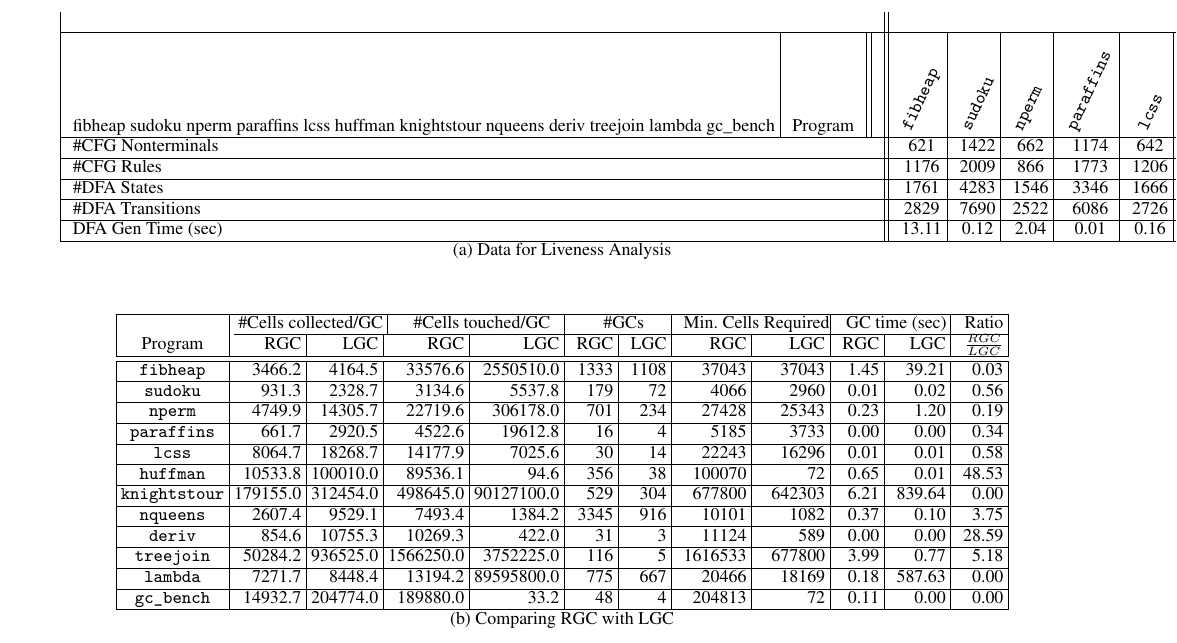
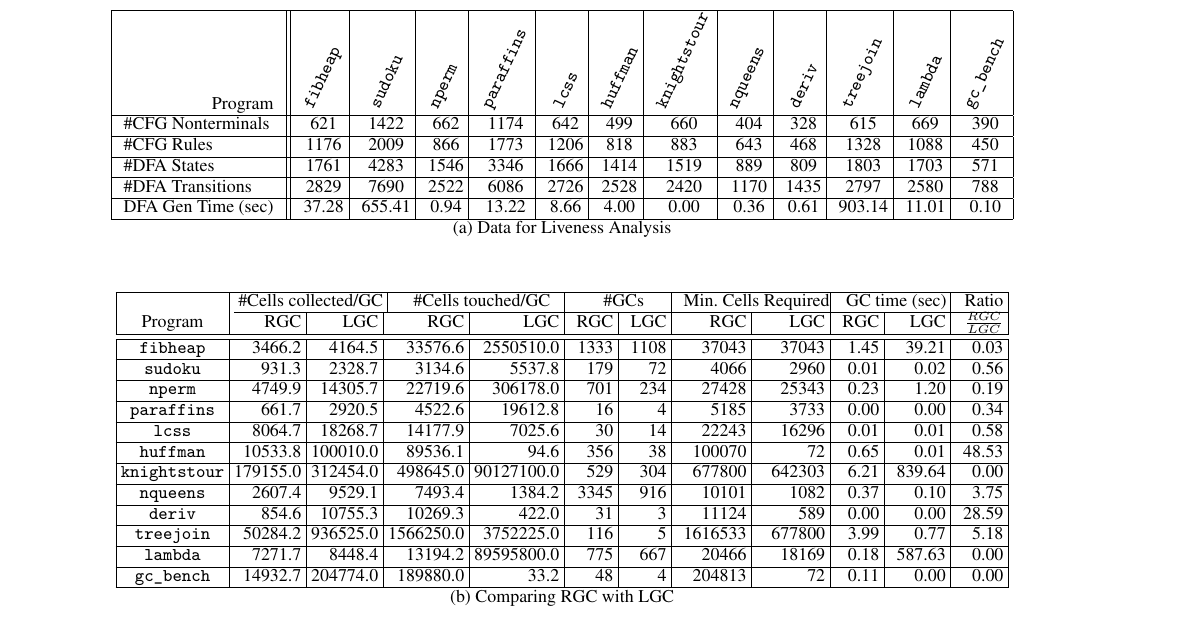
Before and after one commit to kazikame/liveness-gc, a LaTeX paper (paper/paper.tex, which reads paper/data-liveness-analysis.tex): part of page 10 of 14, cut at the place of the change. Compiled offline with XeLaTeX; a missing font is replaced by an installed copy or a similar font.

Commit message:
minor fixes in script

```diff
--- a/paper/data-liveness-analysis.tex
+++ b/paper/data-liveness-analysis.tex
@@ -1,21 +1,9 @@
-\begin{tabular}{|l||c@{\ }|c@{\ }|c@{\ }|c@{\ }|c@{\ }|c@{\ }|c@{\ }|c@{\ }|c@{\ }|c@{\ }|c@{\ }|c@{\ }|} \\ \hline
-fibheap
-sudoku
-nperm
-paraffins
-lcss
-huffman
-knightstour
-nqueens
-deriv
-treejoin
-lambda
-gc\_bench
+\begin{tabular}{|l||c@{\ }|c@{\ }|c@{\ }|c@{\ }|c@{\ }|c@{\ }|c@{\ }|c@{\ }|c@{\ }|c@{\ }|c@{\ }|c@{\ }|} \hline
  \multicolumn{1}{|r||}{Program} & \rot{\tt fibheap} & \rot{\tt sudoku} & \rot{\tt nperm} & \rot{\tt paraffins} & \rot{\tt lcss} & \rot{\tt huffman} & \rot{\tt knightstour} & \rot{\tt nqueens} & \rot{\tt deriv} & \rot{\tt treejoin} & \rot{\tt lambda} & \rot{\tt gc\_bench} \\ \hline
  \#CFG Nonterminals & 621 & 1422 & 662 & 1174 & 642 & 499 & 660 & 404 & 328 & 615 & 669 & 390 \\ \hline
  \#CFG Rules & 1176 & 2009 & 866 & 1773 & 1206 & 818 & 883 & 643 & 468 & 1328 & 1088 & 450 \\ \hline
  \#DFA States & 1761 & 4283 & 1546 & 3346 & 1666 & 1414 & 1519 & 889 & 809 & 1803 & 1703 & 571 \\ \hline
  \#DFA Transitions & 2829 & 7690 & 2522 & 6086 & 2726 & 2528 & 2420 & 1170 & 1435 & 2797 & 2580 & 788 \\ \hline
- DFA Gen Time (sec) & 13.11 & 0.12 & 2.04 & 0.01 & 0.16 & 2.54 & 70.36 & 5.82 & 0.05 & 3.63 & 3.56 & 1.24 \\ \hline
+ DFA Gen Time (sec) & 37.28 & 655.41 & 0.94 & 13.22 & 8.66 & 4.00 & 0.00 & 0.36 & 0.61 & 903.14 & 11.01 & 0.10 \\ \hline
 \end{tabular}\\
  (a) Data for Liveness Analysis
```
Also changed, not shown: 1 other file.
